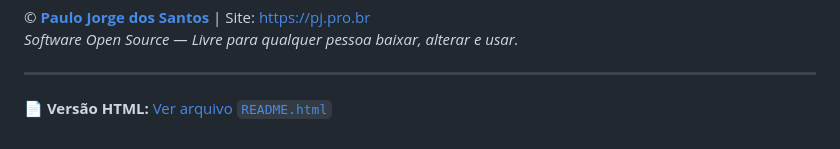
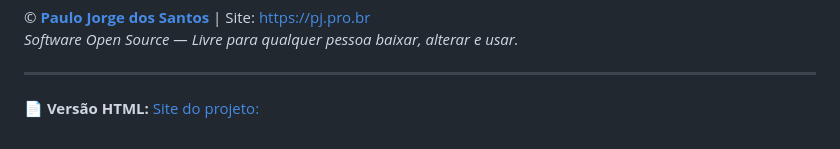
Before and after one commit to pjpro/Convert3D, a Markdown page: README.md, the part around the change. GitHub-like rendering.

Commit message:
Update HTML version link in README

```diff
--- a/README.md
+++ b/README.md
@@ -394,4 +394,4 @@ Caminho [/home/paulo/Vídeos/Conversor_3D]:
 
 ---
 
-📄 **Versão HTML:** [Ver arquivo `README.html`](https://pjpro.github.io/Convert3D/README.html)
+📄 **Versão HTML:** [Site do projeto: ](https://pjpro.github.io/Convert3D/)
```
